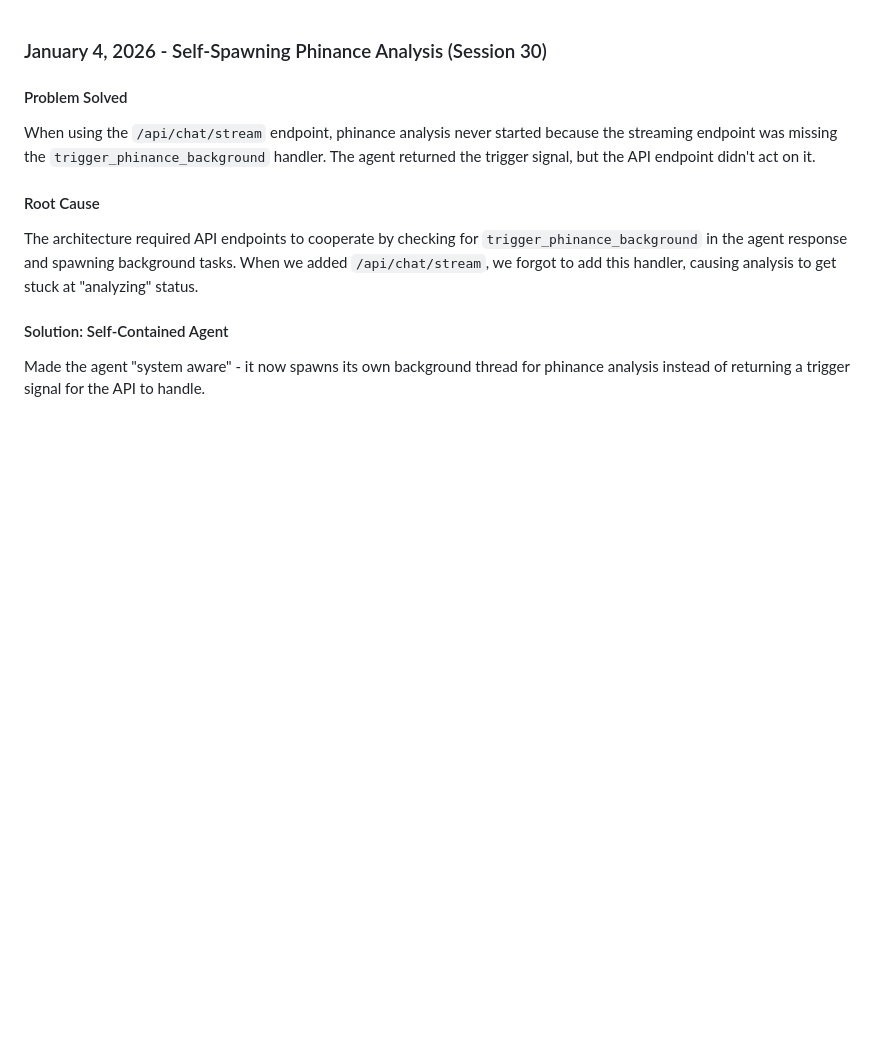
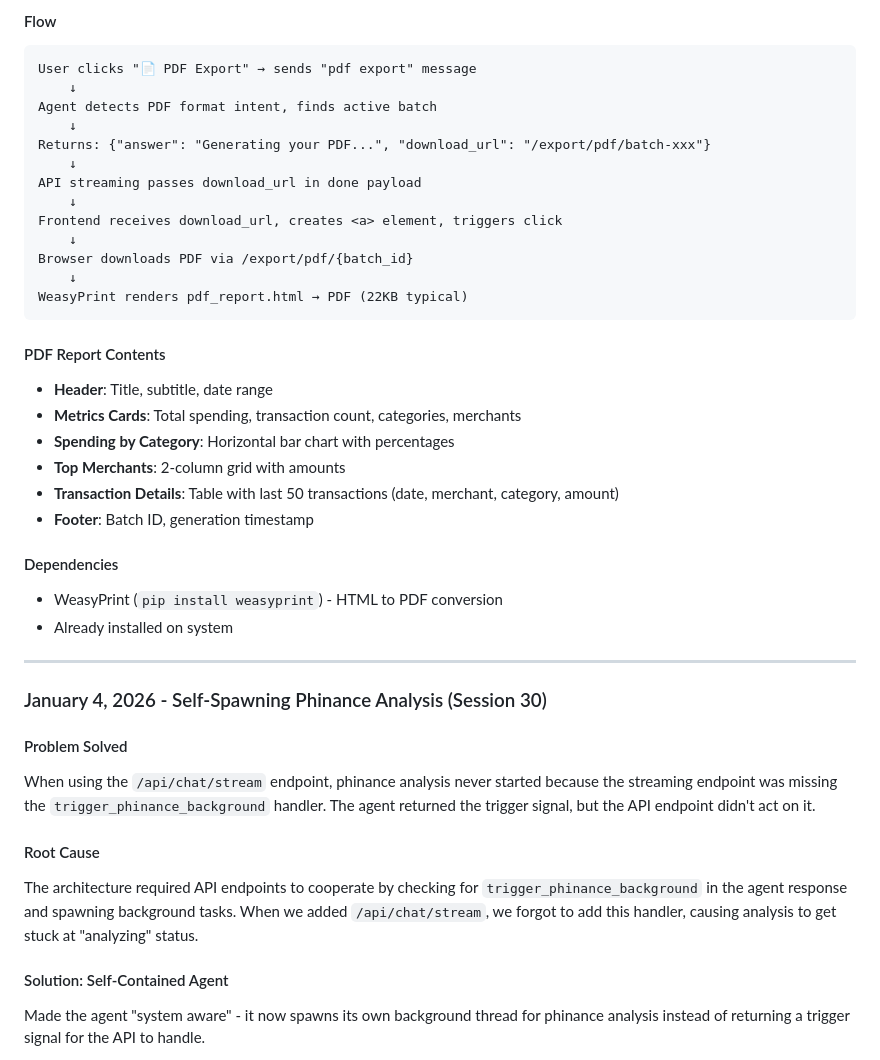
Before and after one commit to harryneopotter/home-ai-soa, a Markdown page: RemAssist/History.md, the part around one of its changes. GitHub-like rendering; blank space fills up the shorter version.

````diff
--- a/RemAssist/History.md
+++ b/RemAssist/History.md
@@ -1,3 +60,34 @@
+#### Flow
+```
+User clicks "📄 PDF Export" → sends "pdf export" message
+    ↓
+Agent detects PDF format intent, finds active batch
+    ↓
+Returns: {"answer": "Generating your PDF...", "download_url": "/export/pdf/batch-xxx"}
+    ↓
+API streaming passes download_url in done payload
+    ↓
+Frontend receives download_url, creates <a> element, triggers click
+    ↓
+Browser downloads PDF via /export/pdf/{batch_id}
+    ↓
+WeasyPrint renders pdf_report.html → PDF (22KB typical)
+```
+
+#### PDF Report Contents
+- **Header**: Title, subtitle, date range
+- **Metrics Cards**: Total spending, transaction count, categories, merchants
+- **Spending by Category**: Horizontal bar chart with percentages
+- **Top Merchants**: 2-column grid with amounts
+- **Transaction Details**: Table with last 50 transactions (date, merchant, category, amount)
+- **Footer**: Batch ID, generation timestamp
+
+#### Dependencies
+- WeasyPrint (`pip install weasyprint`) - HTML to PDF conversion
+- Already installed on system
+
+---
+
 ### January 4, 2026 - Self-Spawning Phinance Analysis (Session 30)
 
 #### Problem Solved
````
Also changed, not shown: other parts of RemAssist/History.md (+59 -0 lines), RemAssist/NEXT_TASKS.md (+23 -2 lines), RemAssist/PROJECT_STATE.md (+11 -7 lines).
